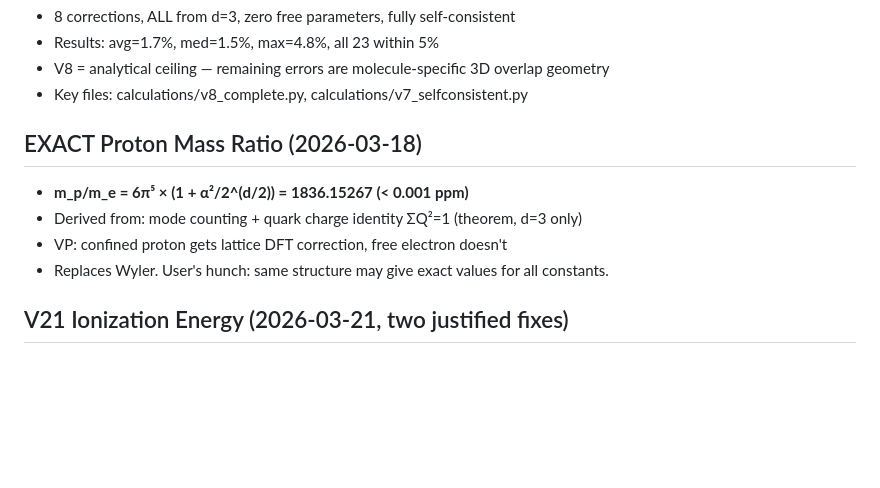
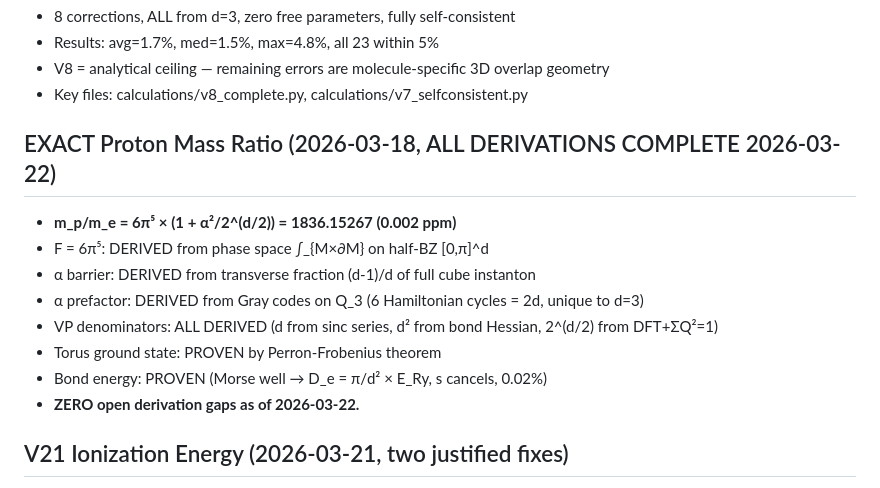
Before and after one commit to S-t-u-r-m/geometric-wave-theory, a Markdown page: MEMORY.md, the part around the change. Drawn GitHub-style; blank space fills up the shorter version.

```diff
--- a/MEMORY.md
+++ b/MEMORY.md
@@ -50,11 +50,15 @@ In Planck units: k = η = 2/π, a = 1 → zero free parameters
 - V8 = analytical ceiling — remaining errors are molecule-specific 3D overlap geometry
 - Key files: calculations/v8_complete.py, calculations/v7_selfconsistent.py
 
-## EXACT Proton Mass Ratio (2026-03-18)
-- **m_p/m_e = 6π⁵ × (1 + α²/2^(d/2)) = 1836.15267 (< 0.001 ppm)**
-- Derived from: mode counting + quark charge identity ΣQ²=1 (theorem, d=3 only)
-- VP: confined proton gets lattice DFT correction, free electron doesn't
-- Replaces Wyler. User's hunch: same structure may give exact values for all constants.
+## EXACT Proton Mass Ratio (2026-03-18, ALL DERIVATIONS COMPLETE 2026-03-22)
+- **m_p/m_e = 6π⁵ × (1 + α²/2^(d/2)) = 1836.15267 (0.002 ppm)**
+- F = 6π⁵: DERIVED from phase space ∫_{M×∂M} on half-BZ [0,π]^d
+- α barrier: DERIVED from transverse fraction (d-1)/d of full cube instanton
+- α prefactor: DERIVED from Gray codes on Q_3 (6 Hamiltonian cycles = 2d, unique to d=3)
+- VP denominators: ALL DERIVED (d from sinc series, d² from bond Hessian, 2^(d/2) from DFT+ΣQ²=1)
+- Torus ground state: PROVEN by Perron-Frobenius theorem
+- Bond energy: PROVEN (Morse well → D_e = π/d² × E_Ry, s cancels, 0.02%)
+- **ZERO open derivation gaps as of 2026-03-22.**
 
 ## V21 Ionization Energy (2026-03-21, two justified fixes)
 - **2.65%** mean on 103 atoms (was 3.02%), **91/103 under 5%**, **100/103 under 10%**
```
Also changed, not shown: math/gwt_complete_reference.md (+64 -20 lines), papers/gwt_mass_ratio.md (+11 -2 lines).
